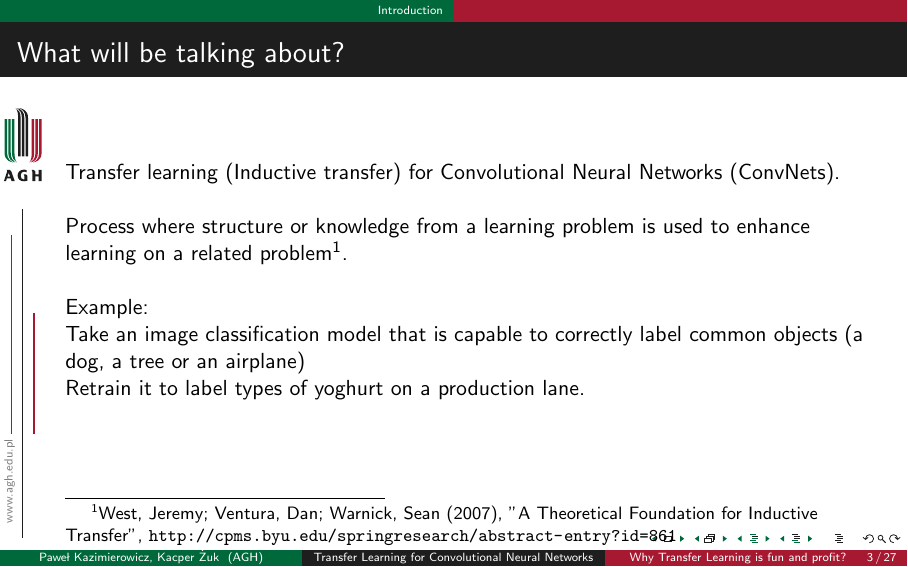
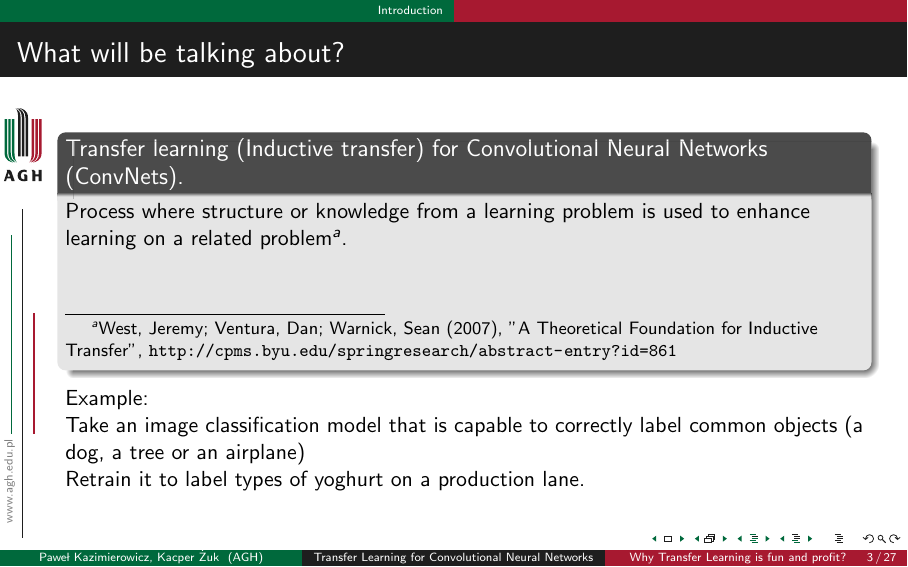
Before and after one commit to pkazimierowicz/AI_TransferLearning_Lecture, LaTeX slides (main.tex): page 3 of 27. Compiled offline with pdfLaTeX.

Commit message:
block for the definition

```diff
--- a/main.tex
+++ b/main.tex
@@ -85,12 +85,13 @@
 	\part{Why Transfer Learning is fun and profit?}
 	\section{Introduction}
 		\begin{frame}{What will be talking about?}
-			Transfer learning (Inductive transfer) for Convolutional Neural Networks (ConvNets).
+		\begin{block}{Transfer learning (Inductive transfer) for Convolutional Neural Networks (ConvNets).}
 			\newline
 			\newline
 			Process where structure or knowledge from a learning problem is used to enhance learning on a related problem\footnote{West, Jeremy; Ventura, Dan; Warnick, Sean (2007), "A Theoretical Foundation for Inductive Transfer", \url{http://cpms.byu.edu/springresearch/abstract-entry?id=861}}.
 			\newline
 			\newline
+			\end{block}
 			Example: \newline
 			Take an image classification model that is capable to correctly label common objects (a dog, a tree or an airplane)
 			\newline
```
Also changed, not shown: main.pdf.
